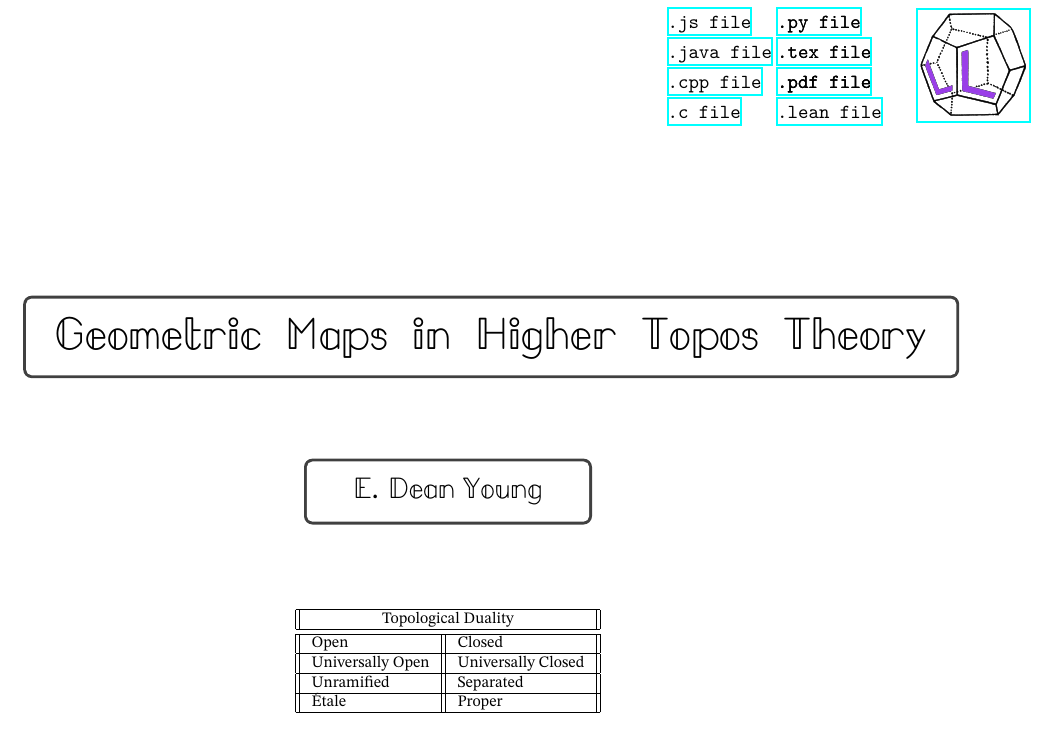
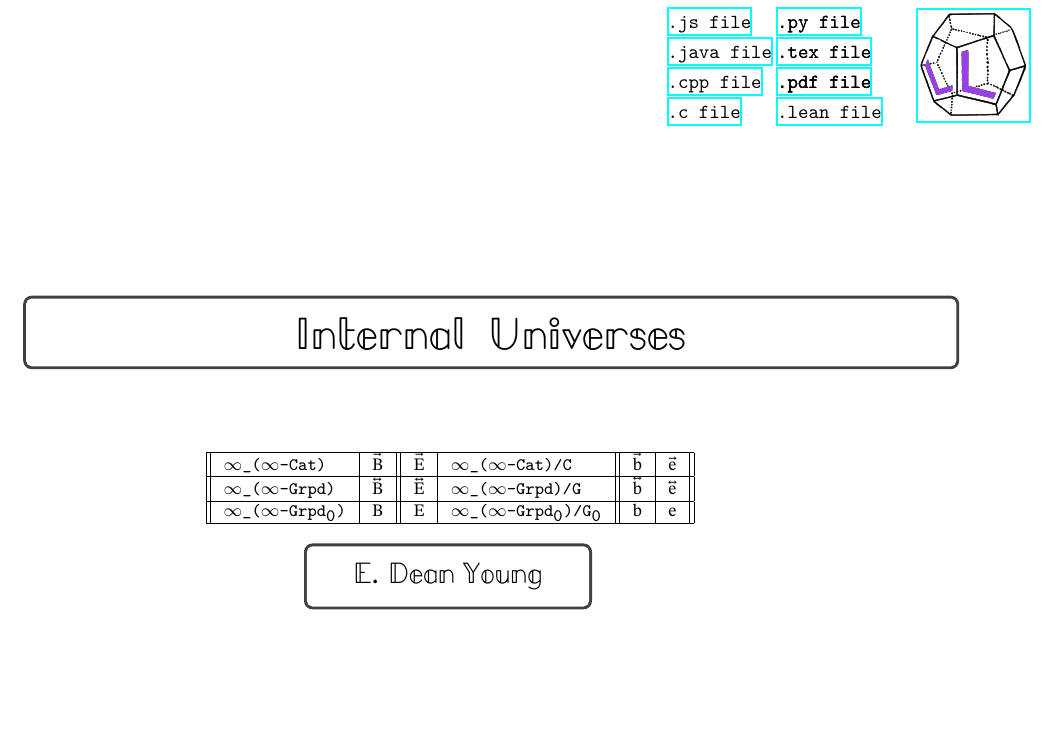
Before and after one commit to linlib/ThreeInternalUniverses, a LaTeX book (InternalUniverses.tex): part of page 1 of 7 before the commit and part of page 1 of 13 after it, cut so that both start at the same text, the shorter picture padded with empty space. Compiled offline with XeLaTeX.

Commit message:
jkjkjk
jkjk

```diff
--- a/InternalUniverses.tex
+++ b/InternalUniverses.tex
@@ -504,12 +504,26 @@ Here are the packages that I use
   \begin{tcolorbox}[width=6.5in,colback={white},coltitle=white]
   \begin{center}
   \ \\
-  \scalebox{2.3}{\texttt{𝔾𝕖𝕠𝕞𝕖𝕥𝕣𝕚𝕔 𝕄𝕒𝕡𝕤 𝕚𝕟 ℍ𝕚𝕘𝕙𝕖𝕣 𝕋𝕠𝕡𝕠𝕤 𝕋𝕙𝕖𝕠𝕣𝕪}}
+  \scalebox{2.3}{\texttt{𝕀𝕟𝕥𝕖𝕣𝕟𝕒𝕝 𝕌𝕟𝕚𝕧𝕖𝕣𝕤𝕖𝕤}}
   \ \\
   \end{center}
   \end{tcolorbox}
   \end{center}
   \ \\
+
+{\footnotesize
+\begin{center}
+\scalebox{1.1}{
+\begin{tabular}{|| l | l || l | l || l | l || l | l || }
+\hline
+$\texttt{∞\_(∞-Cat)}$    & B⃗ & E⃗ & $\texttt{∞\_(∞-Cat)⁄C}$ & b⃗ & e⃗\\
+\hline
+$\texttt{∞\_(∞-Grpd)}$   & B⃡ & E⃡ & $\texttt{∞\_(∞-Grpd)⁄G}$ & b⃡ & e⃡\\
+ \hline
+$\texttt{∞\_(∞-Grpd₀)}$  & B & E & $\texttt{∞\_(∞-Grpd₀)⁄G₀}$ & b & e\\
+ \hline
+\end{tabular}}
+\end{center}}
 
 %LEAN:
 \begin{center}
@@ -520,27 +534,7 @@ Here are the packages that I use
 \end{tcolorbox}
 \end{center}
 
-\ \\
-
-  {
-  \footnotesize
-  \begin{longtable}{|| l || l ||}
-  \hline
-  \multicolumn{2}{||c||}{Topological Duality} \\
-  \hline
-  \hline
-  Open & Closed \\
-  \hline
-  Universally Open & Universally Closed \\
-  \hline
-  Unramified & Separated \\
-  \hline
-  Étale & Proper \\
-  \hline
-  \end{longtable}
-  }
-\ \\
-
+\newpage
 
 
 \thispagestyle{empty}
```
Also changed, not shown: InternalUniverses.tex (24 more changed lines).
